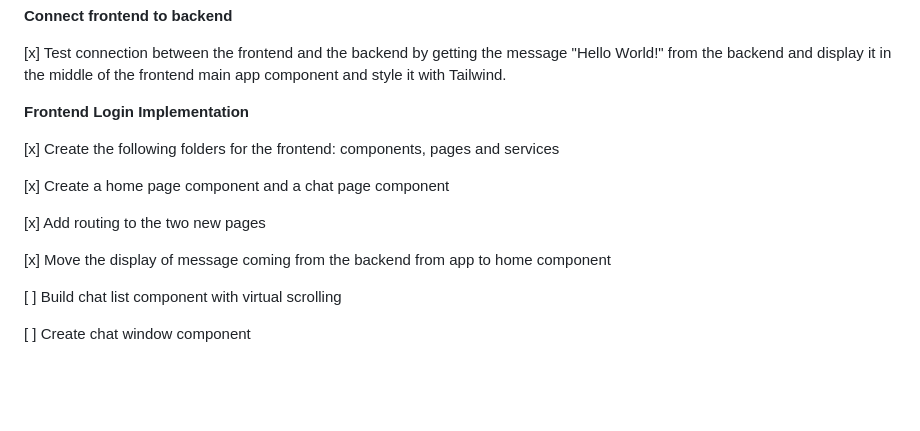
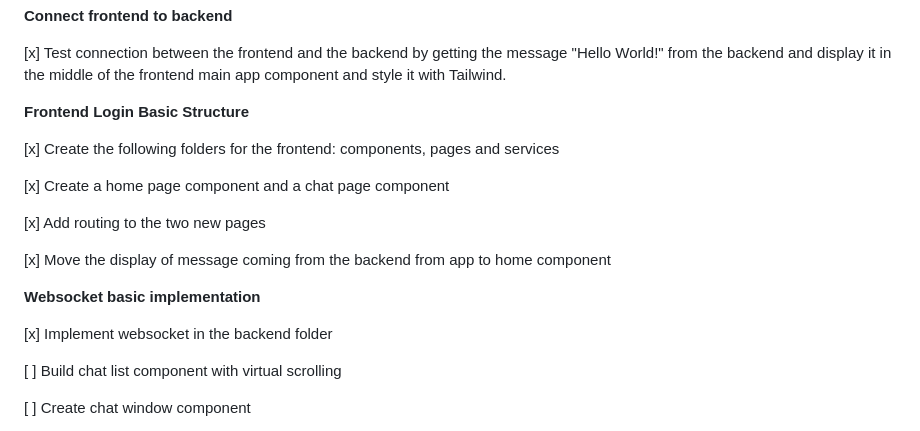
Before and after one commit to lucienruppert/messenger-clone, a Markdown page: IMPLEMENTATION.md, the part around the change. Rendered like a GitHub page; blank space fills up the shorter version.

```diff
--- a/IMPLEMENTATION.md
+++ b/IMPLEMENTATION.md
@@ -31,7 +31,7 @@
    [x] Test connection between the frontend and the backend by getting the message "Hello World!" from the backend and display it in the middle of the frontend main app component and style it with Tailwind.
 
 
- **Frontend Login Implementation**
+ **Frontend Login Basic Structure**
 
    [x] Create the following folders for the frontend: components, pages and services
 
@@ -41,7 +41,9 @@
 
    [x] Move the display of message coming from the backend from app to home component
 
+ **Websocket basic implementation**
 
+   [x] Implement websocket in the backend folder
 
 
 
```
